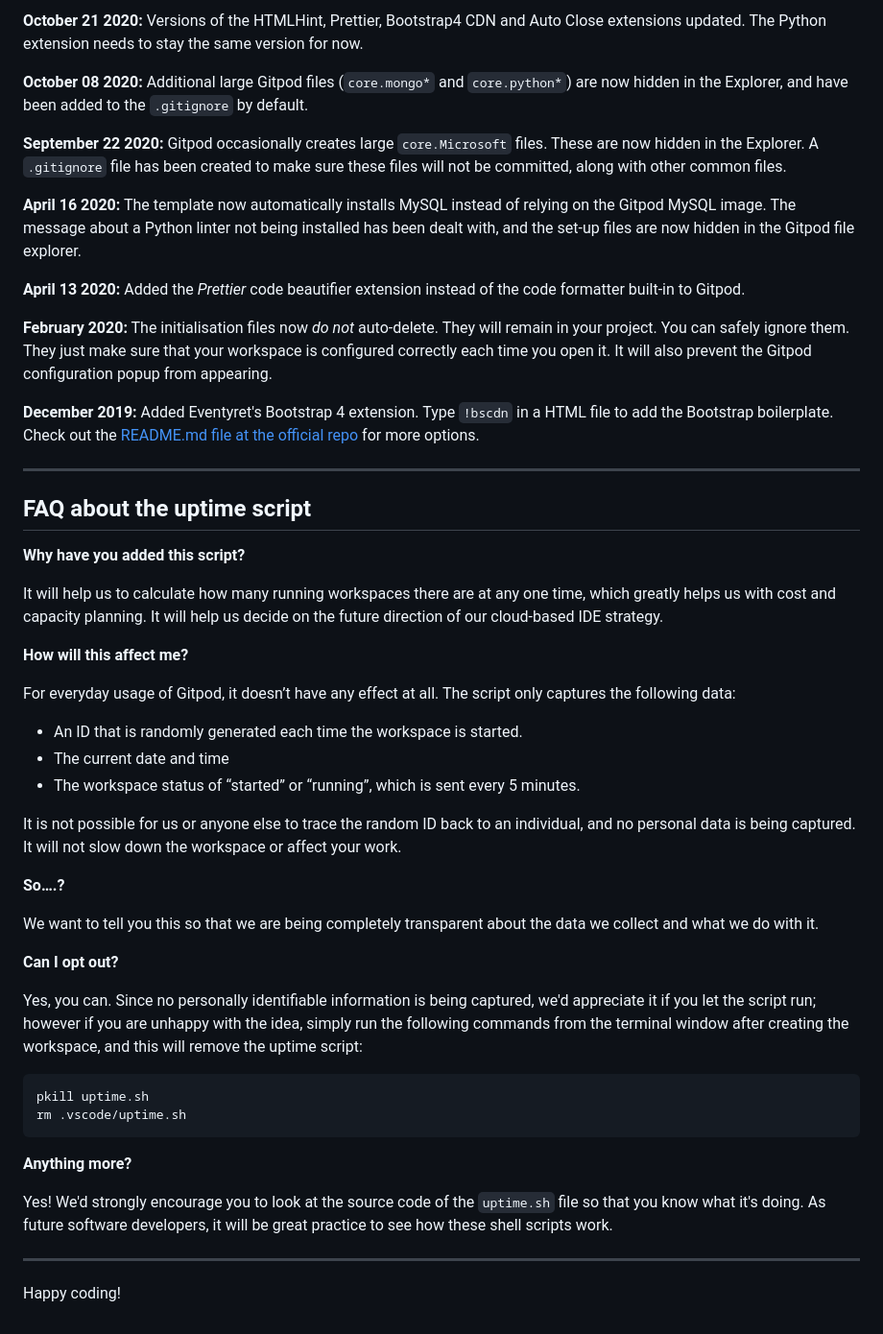
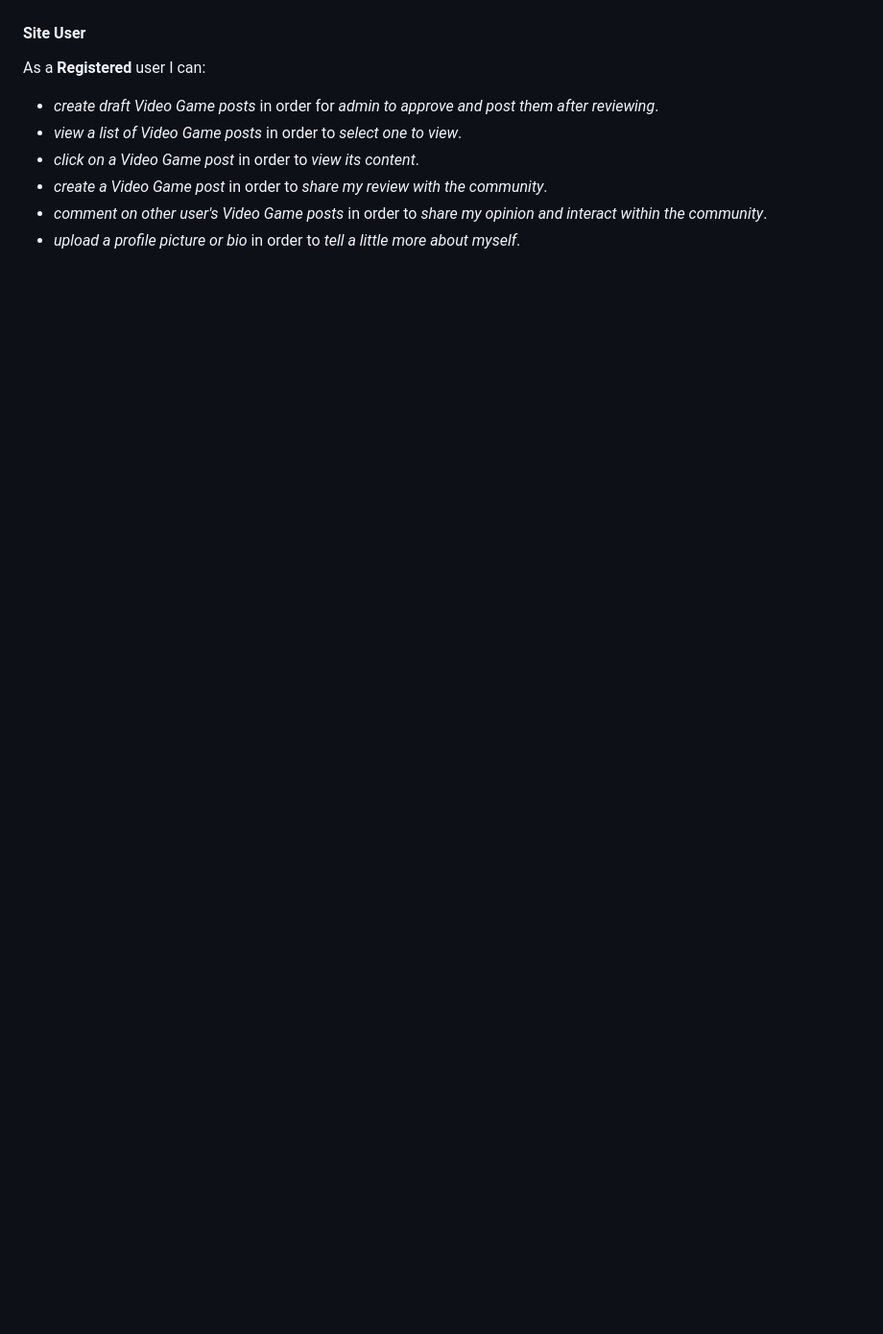
Before and after one commit to ryan-a-davis365/game-talk, a Markdown page: README.md, the part around the change printed below. Shown: that part at 96% size. Rendered like a GitHub page; blank space fills up the shorter version.

Commit message:
feat: began the planning phase via the readme

````diff
--- a/README.md
+++ b/README.md
@@ -80,52 +55,8 @@ We continually tweak and adjust this template to help give you the best experien
-**October 21 2020:** Versions of the HTMLHint, Prettier, Bootstrap4 CDN and Auto Close extensions updated. The Python extension needs to stay the same version for now.
-
-**October 08 2020:** Additional large Gitpod files (`core.mongo*` and `core.python*`) are now hidden in the Explorer, and have been added to the `.gitignore` by default.
-
-**September 22 2020:** Gitpod occasionally creates large `core.Microsoft` files. These are now hidden in the Explorer. A `.gitignore` file has been created to make sure these files will not be committed, along with other common files.
-
-**April 16 2020:** The template now automatically installs MySQL instead of relying on the Gitpod MySQL image. The message about a Python linter not being installed has been dealt with, and the set-up files are now hidden in the Gitpod file explorer.
-
-**April 13 2020:** Added the _Prettier_ code beautifier extension instead of the code formatter built-in to Gitpod.
-
-**February 2020:** The initialisation files now _do not_ auto-delete. They will remain in your project. You can safely ignore them. They just make sure that your workspace is configured correctly each time you open it. It will also prevent the Gitpod configuration popup from appearing.
-
-**December 2019:** Added Eventyret's Bootstrap 4 extension. Type `!bscdn` in a HTML file to add the Bootstrap boilerplate. Check out the <a href="https://github.com/Eventyret/vscode-bcdn" target="_blank">README.md file at the official repo</a> for more options.
-
-------
-
-## FAQ about the uptime script
-
-**Why have you added this script?**
-
-It will help us to calculate how many running workspaces there are at any one time, which greatly helps us with cost and capacity planning. It will help us decide on the future direction of our cloud-based IDE strategy.
-
-**How will this affect me?**
-
-For everyday usage of Gitpod, it doesn’t have any effect at all. The script only captures the following data:
-
-- An ID that is randomly generated each time the workspace is started.
-- The current date and time
-- The workspace status of “started” or “running”, which is sent every 5 minutes.
-
-It is not possible for us or anyone else to trace the random ID back to an individual, and no personal data is being captured. It will not slow down the workspace or affect your work.
-
-**So….?**
-
-We want to tell you this so that we are being completely transparent about the data we collect and what we do with it.
-
-**Can I opt out?**
-
-Yes, you can. Since no personally identifiable information is being captured, we'd appreciate it if you let the script run; however if you are unhappy with the idea, simply run the following commands from the terminal window after creating the workspace, and this will remove the uptime script:
-
-```
-pkill uptime.sh
-rm .vscode/uptime.sh
-```
-
-**Anything more?**
-
-Yes! We'd strongly encourage you to look at the source code of the `uptime.sh` file so that you know what it's doing. As future software developers, it will be great practice to see how these shell scripts work.
-
----
-
-Happy coding!
+#### **Site User**
+As a **Registered** user I can:
+* *create draft Video Game posts* in order for *admin to approve and post them after reviewing*.
+* *view a list of Video Game posts* in order to *select one to view*.
+* *click on a Video Game post* in order to *view its content*.
+* *create a Video Game post* in order to *share my review with the community*.
+* *comment on other user's Video Game posts* in order to *share my opinion and interact within the community*.
+* *upload a profile picture or bio* in order to *tell a little more about myself*.
````
Also changed, not shown: other parts of README.md (+38 -63 lines).
